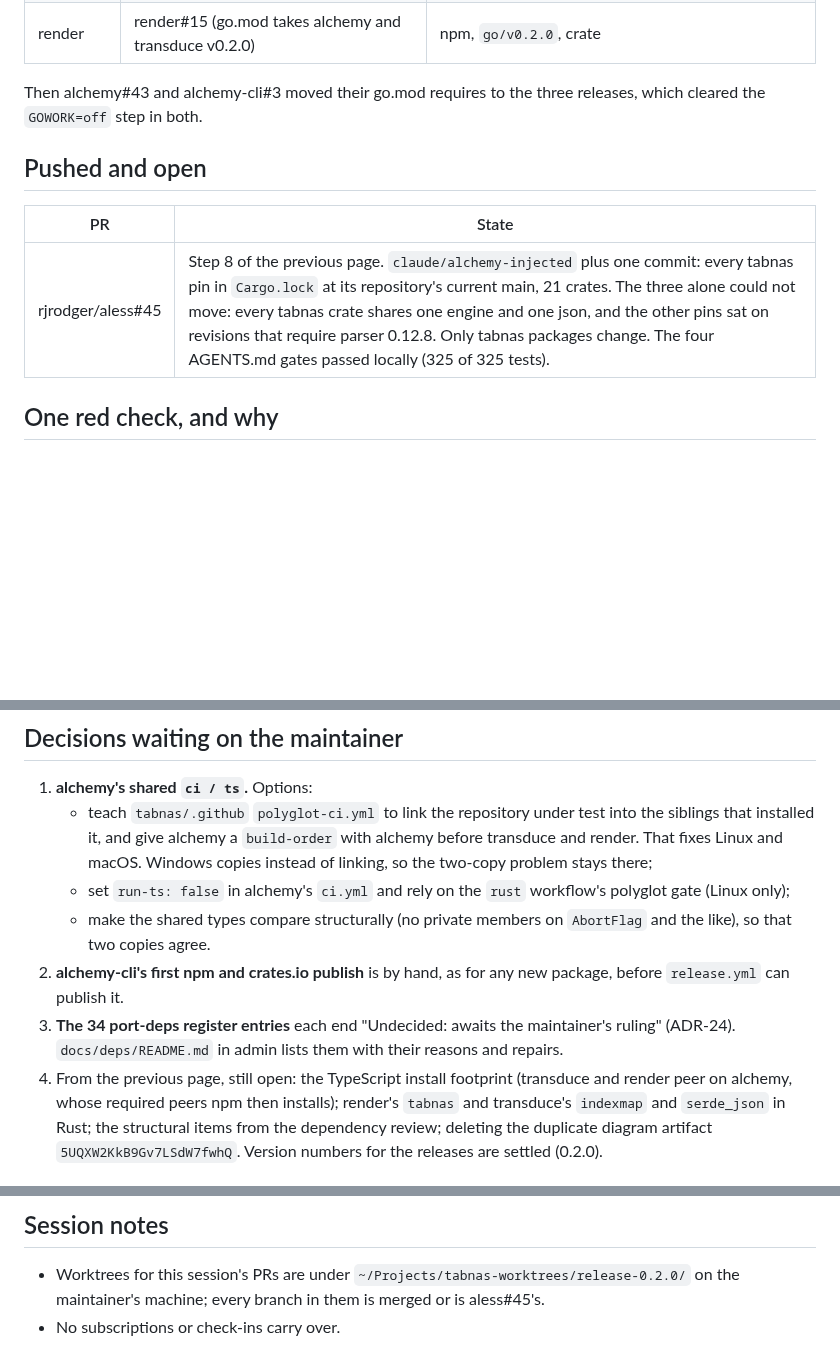
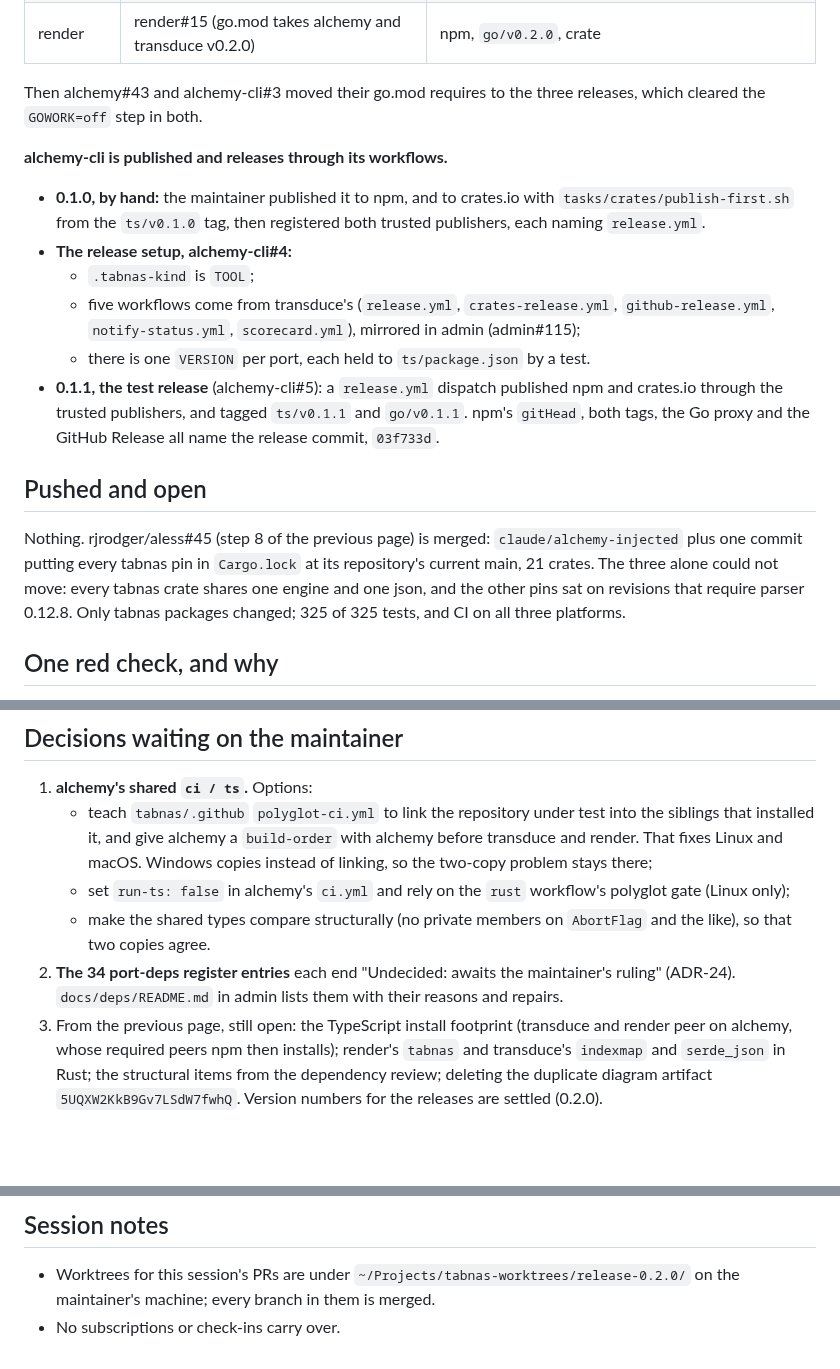
Before and after one commit to tabnas/parser, a Markdown page: doc/handover/README.md, 3 parts joined by grey strips. Drawn GitHub-style; blank space fills up the shorter version.

Commit message:
doc: handover: alchemy-cli publishes through its workflows, aless#45 merged
alchemy-cli 0.1.0 went out by hand, both trusted publishers are
registered, alchemy-cli#4 added the release setup (admin#115 mirrors it),
and 0.1.1 went out through release.yml with every result naming the
release commit. The decision about alchemy-cli's first publish is
settled, and aless#45 is merged, so nothing is open.

Co-Authored-By: Claude Opus 5.5 <noreply@anthropic.com>
Claude-Session: https://claude.ai/code/session_01M3rL8FBeNjV4BuhAnTVvdh

```diff
--- a/doc/handover/README.md
+++ b/doc/handover/README.md
@@ -41,11 +41,30 @@ changed), each through a reviewed bump PR and a `release.yml` dispatch on
 Then alchemy#43 and alchemy-cli#3 moved their go.mod requires to the three
 releases, which cleared the `GOWORK=off` step in both.
 
+**alchemy-cli is published and releases through its workflows.**
+- **0.1.0, by hand:** the maintainer published it to npm, and to crates.io
+  with `tasks/crates/publish-first.sh` from the `ts/v0.1.0` tag, then
+  registered both trusted publishers, each naming `release.yml`.
+- **The release setup, alchemy-cli#4:**
+  - `.tabnas-kind` is `TOOL`;
+  - five workflows come from transduce's (`release.yml`,
+    `crates-release.yml`, `github-release.yml`, `notify-status.yml`,
+    `scorecard.yml`), mirrored in admin (admin#115);
+  - there is one `VERSION` per port, each held to `ts/package.json` by a
+    test.
+- **0.1.1, the test release** (alchemy-cli#5): a `release.yml` dispatch
+  published npm and crates.io through the trusted publishers, and tagged
+  `ts/v0.1.1` and `go/v0.1.1`. npm's `gitHead`, both tags, the Go proxy
+  and the GitHub Release all name the release commit, `03f733d`.
+
 ## Pushed and open
 
-| PR | State |
-|---|---|
-| rjrodger/aless#45 | Step 8 of the previous page. `claude/alchemy-injected` plus one commit: every tabnas pin in `Cargo.lock` at its repository's current main, 21 crates. The three alone could not move: every tabnas crate shares one engine and one json, and the other pins sat on revisions that require parser 0.12.8. Only tabnas packages change. The four AGENTS.md gates passed locally (325 of 325 tests). |
+Nothing. rjrodger/aless#45 (step 8 of the previous page) is merged:
+`claude/alchemy-injected` plus one commit putting every tabnas pin in
+`Cargo.lock` at its repository's current main, 21 crates. The three alone
+could not move: every tabnas crate shares one engine and one json, and the
+other pins sat on revisions that require parser 0.12.8. Only tabnas
+packages changed; 325 of 325 tests, and CI on all three platforms.
 
 ## One red check, and why
 
@@ -76,12 +95,10 @@ TypeScript coverage today (Linux). The fix is the maintainer's to choose
      workflow's polyglot gate (Linux only);
    - make the shared types compare structurally (no private members on
      `AbortFlag` and the like), so that two copies agree.
-2. **alchemy-cli's first npm and crates.io publish** is by hand, as for
-   any new package, before `release.yml` can publish it.
-3. **The 34 port-deps register entries** each end "Undecided: awaits the
+2. **The 34 port-deps register entries** each end "Undecided: awaits the
    maintainer's ruling" (ADR-24). `docs/deps/README.md` in admin lists
    them with their reasons and repairs.
-4. From the previous page, still open: the TypeScript install footprint
+3. From the previous page, still open: the TypeScript install footprint
    (transduce and render peer on alchemy, whose required peers npm then
    installs); render's `tabnas` and transduce's `indexmap` and
    `serde_json` in Rust; the structural items from the dependency review;
@@ -117,5 +134,5 @@ be closed (ruling 6 of the previous page).
 
 - Worktrees for this session's PRs are under
   `~/Projects/tabnas-worktrees/release-0.2.0/` on the maintainer's
-  machine; every branch in them is merged or is aless#45's.
+  machine; every branch in them is merged.
 - No subscriptions or check-ins carry over.
```
